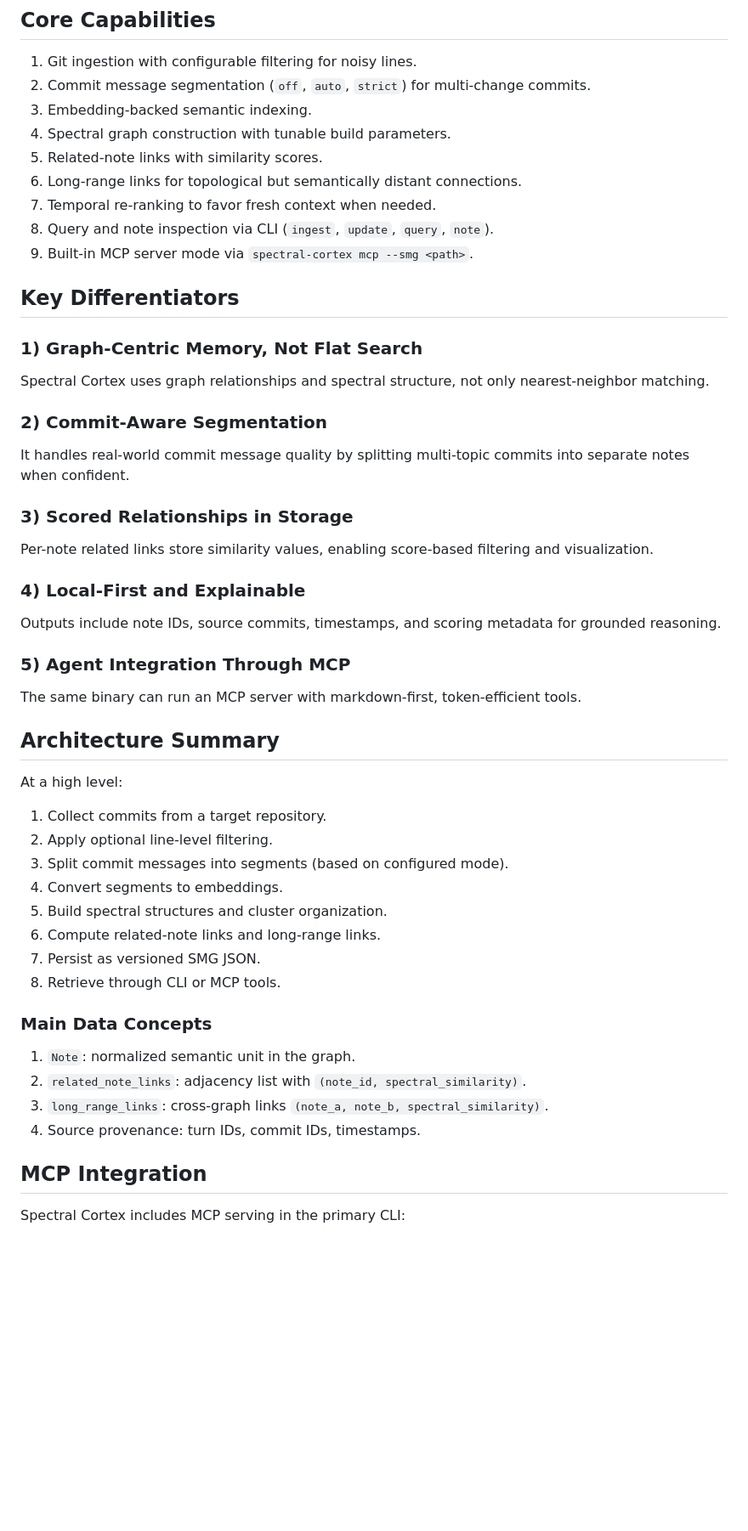
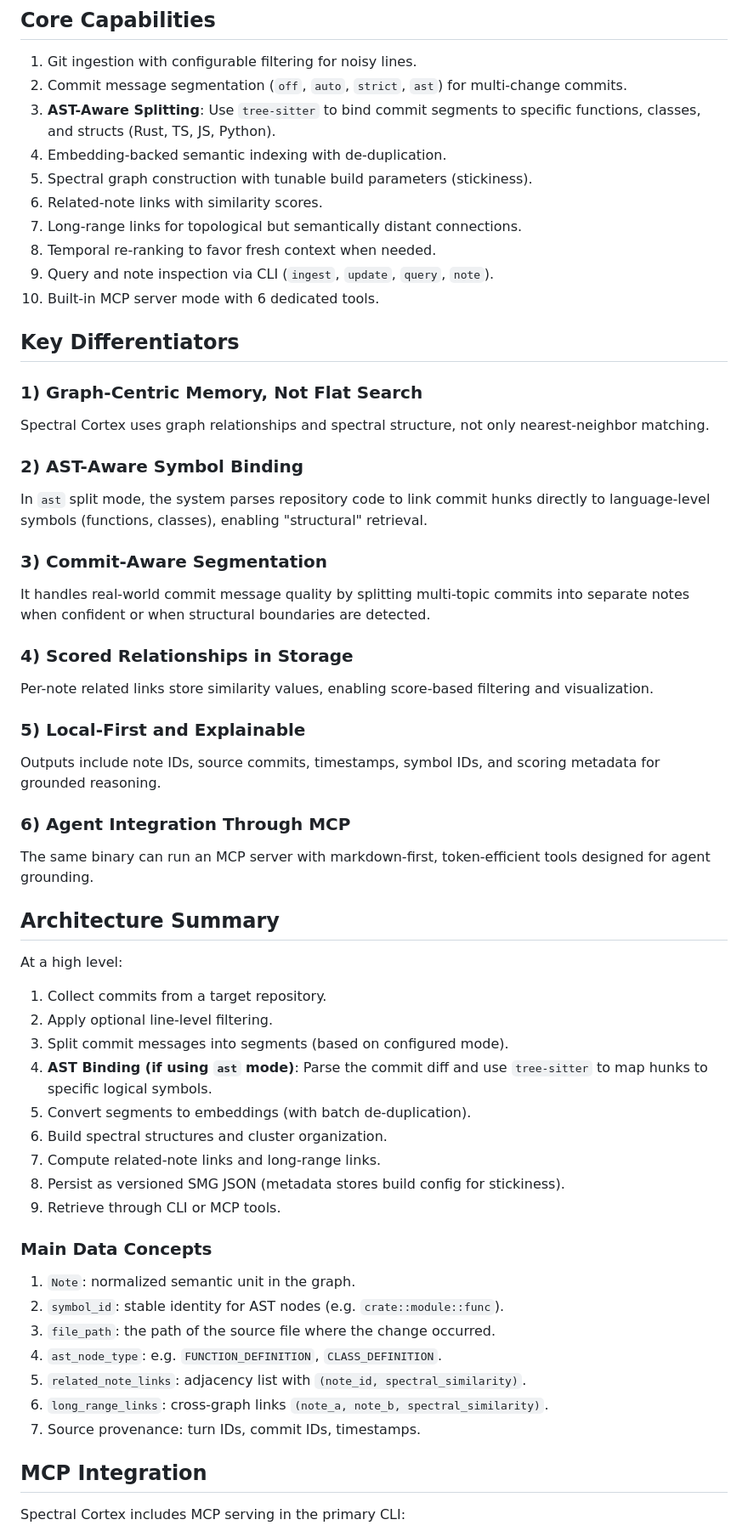
Before and after one commit to mrorigo/spectral-cortex, a Markdown page: docs/SPECTRAL_CORTEX.md, the part around one of its changes. Shown at 85% size. Drawn GitHub-style; blank space fills up the shorter version.

Commit message:
docs: modernize SPECTRAL_CORTEX.md with AST and MCP updates

```diff
--- a/docs/SPECTRAL_CORTEX.md
+++ b/docs/SPECTRAL_CORTEX.md
@@ -38,31 +38,35 @@ Spectral Cortex addresses this by building a structured, queryable graph from re
 ## Core Capabilities
 
 1. Git ingestion with configurable filtering for noisy lines.
-2. Commit message segmentation (`off`, `auto`, `strict`) for multi-change commits.
-3. Embedding-backed semantic indexing.
-4. Spectral graph construction with tunable build parameters.
-5. Related-note links with similarity scores.
-6. Long-range links for topological but semantically distant connections.
-7. Temporal re-ranking to favor fresh context when needed.
-8. Query and note inspection via CLI (`ingest`, `update`, `query`, `note`).
-9. Built-in MCP server mode via `spectral-cortex mcp --smg <path>`.
+2. Commit message segmentation (`off`, `auto`, `strict`, `ast`) for multi-change commits.
+3. **AST-Aware Splitting**: Use `tree-sitter` to bind commit segments to specific functions, classes, and structs (Rust, TS, JS, Python).
+4. Embedding-backed semantic indexing with de-duplication.
+5. Spectral graph construction with tunable build parameters (stickiness).
+6. Related-note links with similarity scores.
+7. Long-range links for topological but semantically distant connections.
+8. Temporal re-ranking to favor fresh context when needed.
+9. Query and note inspection via CLI (`ingest`, `update`, `query`, `note`).
+10. Built-in MCP server mode with 6 dedicated tools.
 
 ## Key Differentiators
 
 ### 1) Graph-Centric Memory, Not Flat Search
 Spectral Cortex uses graph relationships and spectral structure, not only nearest-neighbor matching.
 
-### 2) Commit-Aware Segmentation
-It handles real-world commit message quality by splitting multi-topic commits into separate notes when confident.
+### 2) AST-Aware Symbol Binding
+In `ast` split mode, the system parses repository code to link commit hunks directly to language-level symbols (functions, classes), enabling "structural" retrieval.
 
-### 3) Scored Relationships in Storage
+### 3) Commit-Aware Segmentation
+It handles real-world commit message quality by splitting multi-topic commits into separate notes when confident or when structural boundaries are detected.
+
+### 4) Scored Relationships in Storage
 Per-note related links store similarity values, enabling score-based filtering and visualization.
 
-### 4) Local-First and Explainable
-Outputs include note IDs, source commits, timestamps, and scoring metadata for grounded reasoning.
+### 5) Local-First and Explainable
+Outputs include note IDs, source commits, timestamps, symbol IDs, and scoring metadata for grounded reasoning.
 
-### 5) Agent Integration Through MCP
-The same binary can run an MCP server with markdown-first, token-efficient tools.
+### 6) Agent Integration Through MCP
+The same binary can run an MCP server with markdown-first, token-efficient tools designed for agent grounding.
 
 ## Architecture Summary
 
@@ -71,18 +75,22 @@ At a high level:
 1. Collect commits from a target repository.
 2. Apply optional line-level filtering.
 3. Split commit messages into segments (based on configured mode).
-4. Convert segments to embeddings.
-5. Build spectral structures and cluster organization.
-6. Compute related-note links and long-range links.
-7. Persist as versioned SMG JSON.
-8. Retrieve through CLI or MCP tools.
+4. **AST Binding (if using `ast` mode)**: Parse the commit diff and use `tree-sitter` to map hunks to specific logical symbols.
+5. Convert segments to embeddings (with batch de-duplication).
+6. Build spectral structures and cluster organization.
+7. Compute related-note links and long-range links.
+8. Persist as versioned SMG JSON (metadata stores build config for stickiness).
+9. Retrieve through CLI or MCP tools.
 
 ### Main Data Concepts
 
 1. `Note`: normalized semantic unit in the graph.
-2. `related_note_links`: adjacency list with `(note_id, spectral_similarity)`.
-3. `long_range_links`: cross-graph links `(note_a, note_b, spectral_similarity)`.
-4. Source provenance: turn IDs, commit IDs, timestamps.
+2. `symbol_id`: stable identity for AST nodes (e.g. `crate::module::func`).
+3. `file_path`: the path of the source file where the change occurred.
+4. `ast_node_type`: e.g. `FUNCTION_DEFINITION`, `CLASS_DEFINITION`.
+5. `related_note_links`: adjacency list with `(note_id, spectral_similarity)`.
+6. `long_range_links`: cross-graph links `(note_a, note_b, spectral_similarity)`.
+7. Source provenance: turn IDs, commit IDs, timestamps.
 
 ## MCP Integration
 
```
Also changed, not shown: other parts of docs/SPECTRAL_CORTEX.md (+13 -10 lines).
